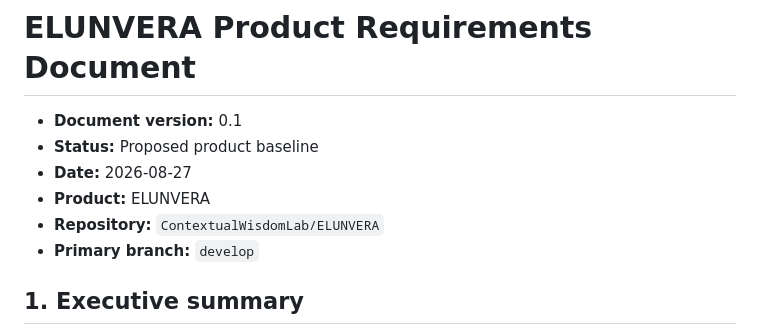
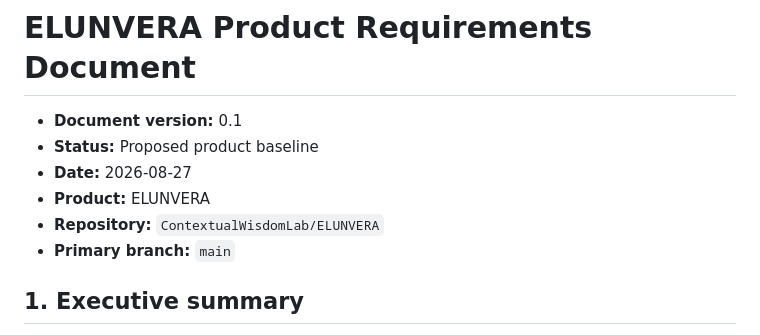
Before and after one commit to ContextualWisdomLab/ELUNVERA, a Markdown page: docs/PRD.md, the part around the change. Rendered like a GitHub page.

Commit message:
docs: make PRD branch authority canonical

```diff
--- a/docs/PRD.md
+++ b/docs/PRD.md
@@ -5,7 +5,7 @@
 - **Date:** 2026-08-27
 - **Product:** ELUNVERA
 - **Repository:** `ContextualWisdomLab/ELUNVERA`
-- **Primary branch:** `develop`
+- **Primary branch:** `main`
 
 ## 1. Executive summary
 
```
